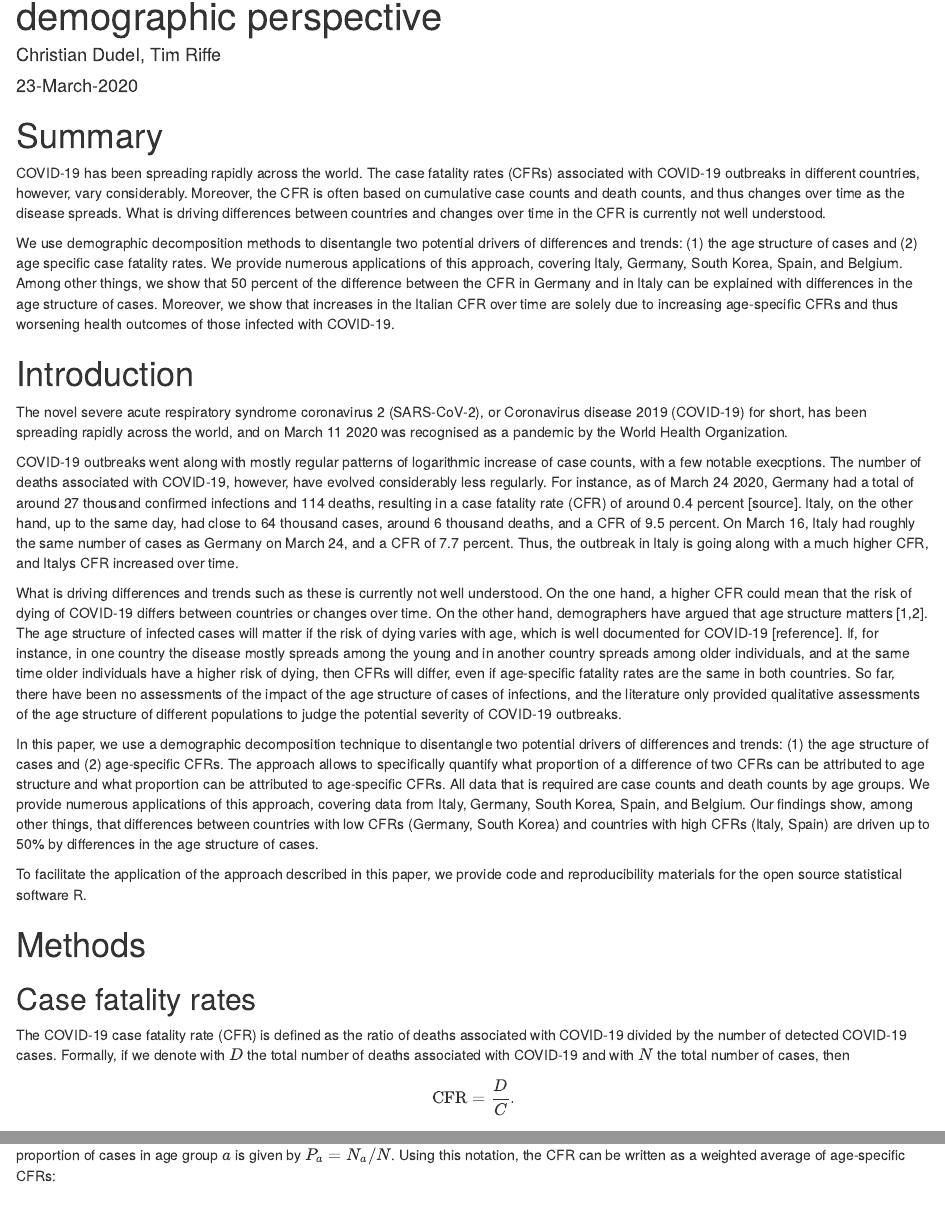
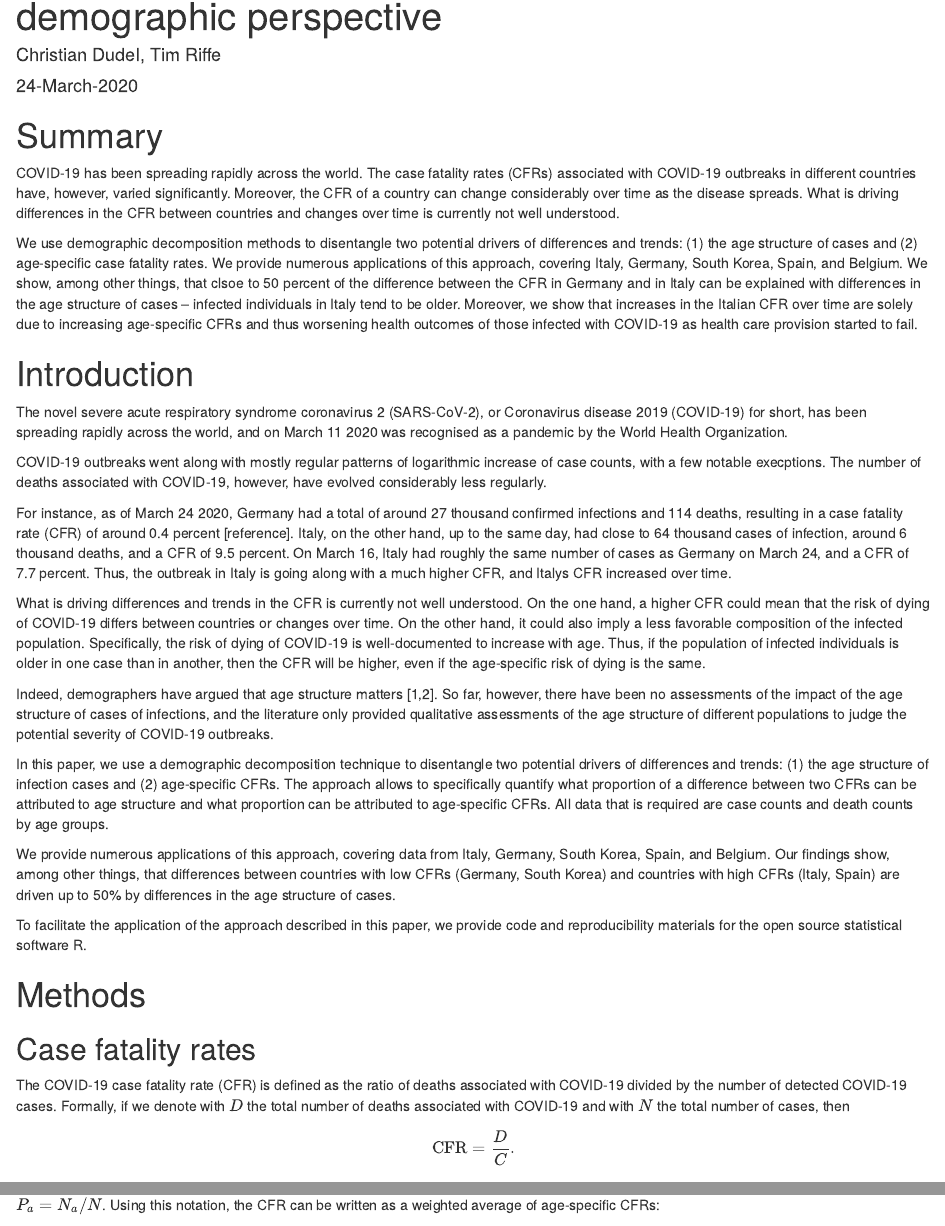
Before and after one commit to timriffe/covid_demog, an R Markdown document (covid_demog.Rmd): the page in a window 1100 px wide, from 110 px down, and a second part further down, joined at a grey line. Rendered offline with R 4.5, knitr and Pandoc, with nearby package versions; both versions are drawn in the output format of the newer one.

Commit message:
Edited main document, edited README

````diff
--- a/covid_demog.Rmd
+++ b/covid_demog.Rmd
@@ -5,4 +4,5 @@ date: "23-March-2020"
-output: pdf_document
+date: "24-March-2020"
+output: html_document
 ---
 
 ```{r setup, include=FALSE}
@@ -11,20 +11,25 @@ knitr::opts_chunk$set(echo = TRUE)
 
 # Summary
 
-COVID-19 has been spreading rapidly across the world. The case fatality rates (CFRs) associated with COVID-19 outbreaks in different countries, however, vary considerably. Moreover, the CFR is often based on cumulative case counts and death counts, and thus changes over time as the disease spreads. What is driving differences between countries and changes over time in the CFR is currently not well understood.
+COVID-19 has been spreading rapidly across the world. The case fatality rates (CFRs) associated with COVID-19 outbreaks in different countries have, however, varied significantly. Moreover, the CFR of a country can change considerably over time as the disease spreads. What is driving differences in the CFR between countries and changes over time is currently not well understood.
 
-We use demographic decomposition methods to disentangle two potential drivers of differences and trends: (1) the age structure of cases and (2) age specific case fatality rates. We provide numerous applications of this approach, covering Italy, Germany, South Korea, Spain, and Belgium. Among other things, we show that 50 percent of the difference between the CFR in Germany and in Italy can be explained with differences in the age structure of cases. Moreover, we show that increases in the Italian CFR over time are solely due to increasing age-specific CFRs and thus worsening health outcomes of those infected with COVID-19.
+We use demographic decomposition methods to disentangle two potential drivers of differences and trends: (1) the age structure of cases and (2) age-specific case fatality rates. We provide numerous applications of this approach, covering Italy, Germany, South Korea, Spain, and Belgium. We show, among other things, that clsoe to 50 percent of the difference between the CFR in Germany and in Italy can be explained with differences in the age structure of cases -- infected individuals in Italy tend to be older. Moreover, we show that increases in the Italian CFR over time are solely due to increasing age-specific CFRs and thus worsening health outcomes of those infected with COVID-19 as health care provision started to fail.
 
 # Introduction
 
 The novel severe acute respiratory syndrome coronavirus 2 (SARS-CoV-2), or Coronavirus disease 2019 (COVID-19) for short, has been spreading rapidly across the world, and on March 11 2020 was recognised as a pandemic by the World Health Organization.
 
 COVID-19 outbreaks went along with mostly regular patterns of logarithmic increase of case counts, with a few notable execptions. The number of deaths associated with COVID-19, however, have evolved considerably less regularly.
-For instance, as of March 24 2020, Germany had a total of around 27 thousand confirmed infections and 114 deaths, resulting in a case fatality rate (CFR) of around 0.4 percent [source]. Italy, on the other hand, up to the same day, had close to 64 thousand cases, around 6 thousand deaths, and a CFR of 9.5 percent. On March 16, Italy had roughly the same number of cases as Germany on March 24, and a CFR of 7.7 percent. Thus, the outbreak in Italy is going along with a much higher CFR, and Italys CFR increased over time.
 
-What is driving differences and trends such as these is currently not well understood. On the one hand, a higher CFR could mean that the risk of dying of COVID-19 differs between countries or changes over time. On the other hand, demographers have argued that age structure matters [1,2]. The age structure of infected cases will matter if the risk of dying varies with age, which is well documented for COVID-19 [reference]. If, for instance, in one country the disease mostly spreads among the young and in another country spreads among older individuals, and at the same time older individuals have a higher risk of dying, then CFRs will differ, even if age-specific fatality rates are the same in both countries. So far, there have been no assessments of the impact of the age structure of cases of infections, and the literature only provided qualitative assessments of the age structure of different populations to judge the potential severity of COVID-19 outbreaks.
+For instance, as of March 24 2020, Germany had a total of around 27 thousand confirmed infections and 114 deaths, resulting in a case fatality rate (CFR) of around 0.4 percent [reference]. Italy, on the other hand, up to the same day, had close to 64 thousand cases of infection, around 6 thousand deaths, and a CFR of 9.5 percent. On March 16, Italy had roughly the same number of cases as Germany on March 24, and a CFR of 7.7 percent. Thus, the outbreak in Italy is going along with a much higher CFR, and Italys CFR increased over time.
 
-In this paper, we use a demographic decomposition technique to disentangle two potential drivers of differences and trends: (1) the age structure of cases and (2) age-specific CFRs. The approach allows to specifically quantify what proportion of a difference of two CFRs can be attributed to age structure and what proportion can be attributed to age-specific CFRs. All data that is required are case counts and death counts by age groups. We provide numerous applications of this approach, covering data from Italy, Germany, South Korea, Spain, and Belgium. Our findings show, among other things, that differences between countries with low CFRs (Germany, South Korea) and countries with high CFRs (Italy, Spain) are driven up to 50% by differences in the age structure of cases.
+What is driving differences and trends in the CFR is currently not well understood. On the one hand, a higher CFR could mean that the risk of dying of COVID-19 differs between countries or changes over time. On the other hand, it could also imply a less favorable composition of the infected population. Specifically, the risk of dying of COVID-19 is well-documented to increase with age. Thus, if the population of infected individuals is older in one case than in another, then the CFR will be higher, even if the age-specific risk of dying is the same.
+
+Indeed, demographers have argued that age structure matters [1,2]. So far, however,  there have been no assessments of the impact of the age structure of cases of infections, and the literature only provided qualitative assessments of the age structure of different populations to judge the potential severity of COVID-19 outbreaks.
+
+In this paper, we use a demographic decomposition technique to disentangle two potential drivers of differences and trends: (1) the age structure of infection cases and (2) age-specific CFRs. The approach allows to specifically quantify what proportion of a difference between two CFRs can be attributed to age structure and what proportion can be attributed to age-specific CFRs. All data that is required are case counts and death counts by age groups.
+
+We provide numerous applications of this approach, covering data from Italy, Germany, South Korea, Spain, and Belgium. Our findings show, among other things, that differences between countries with low CFRs (Germany, South Korea) and countries with high CFRs (Italy, Spain) are driven up to 50% by differences in the age structure of cases.
 
 To facilitate the application of the approach described in this paper, we provide code and reproducibility materials for the open source statistical software R.
 
````
Also changed, not shown: README.md, covid_demog.html (added), covid_demog.Rmd (5 more changed lines).
